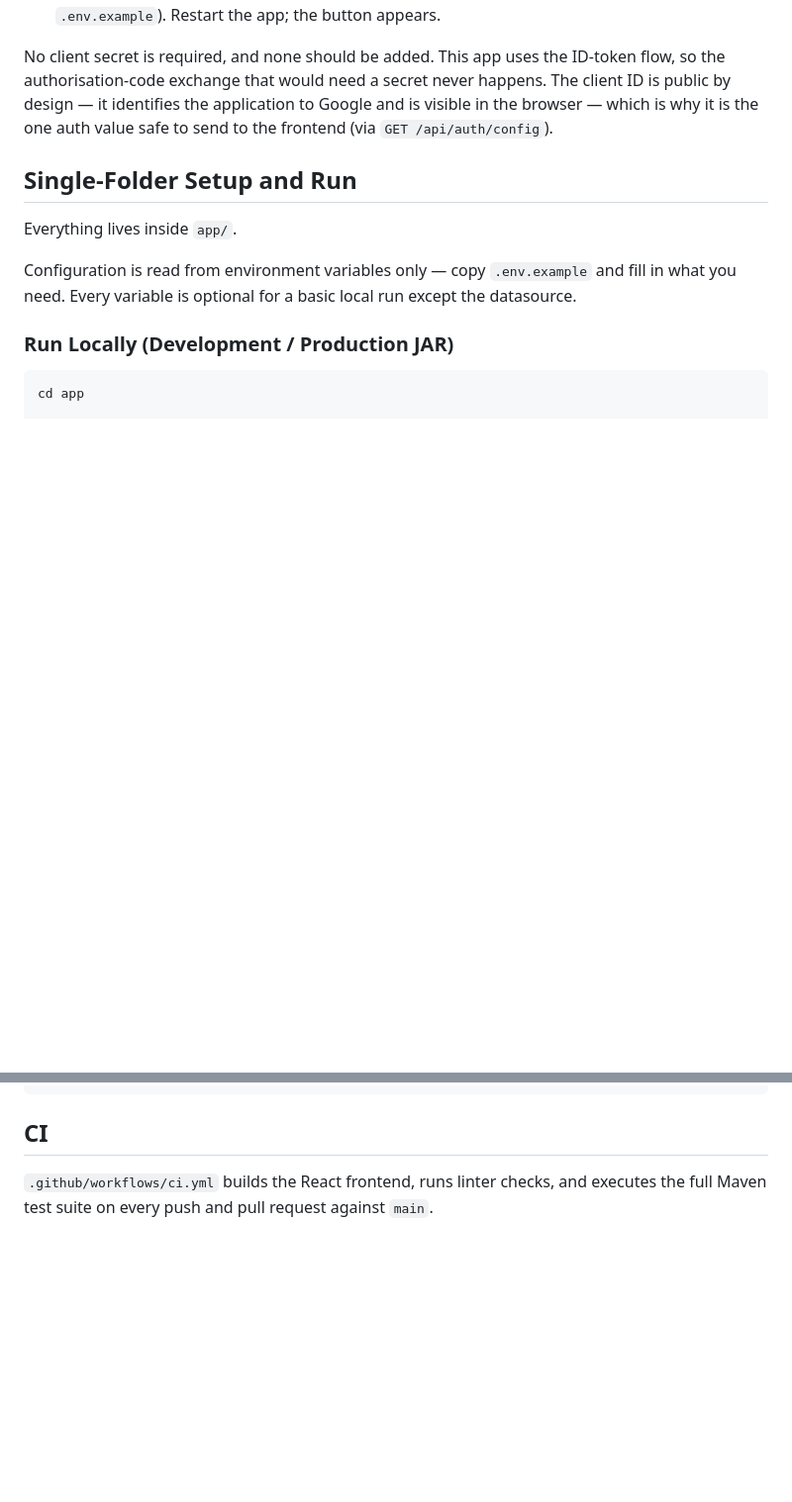
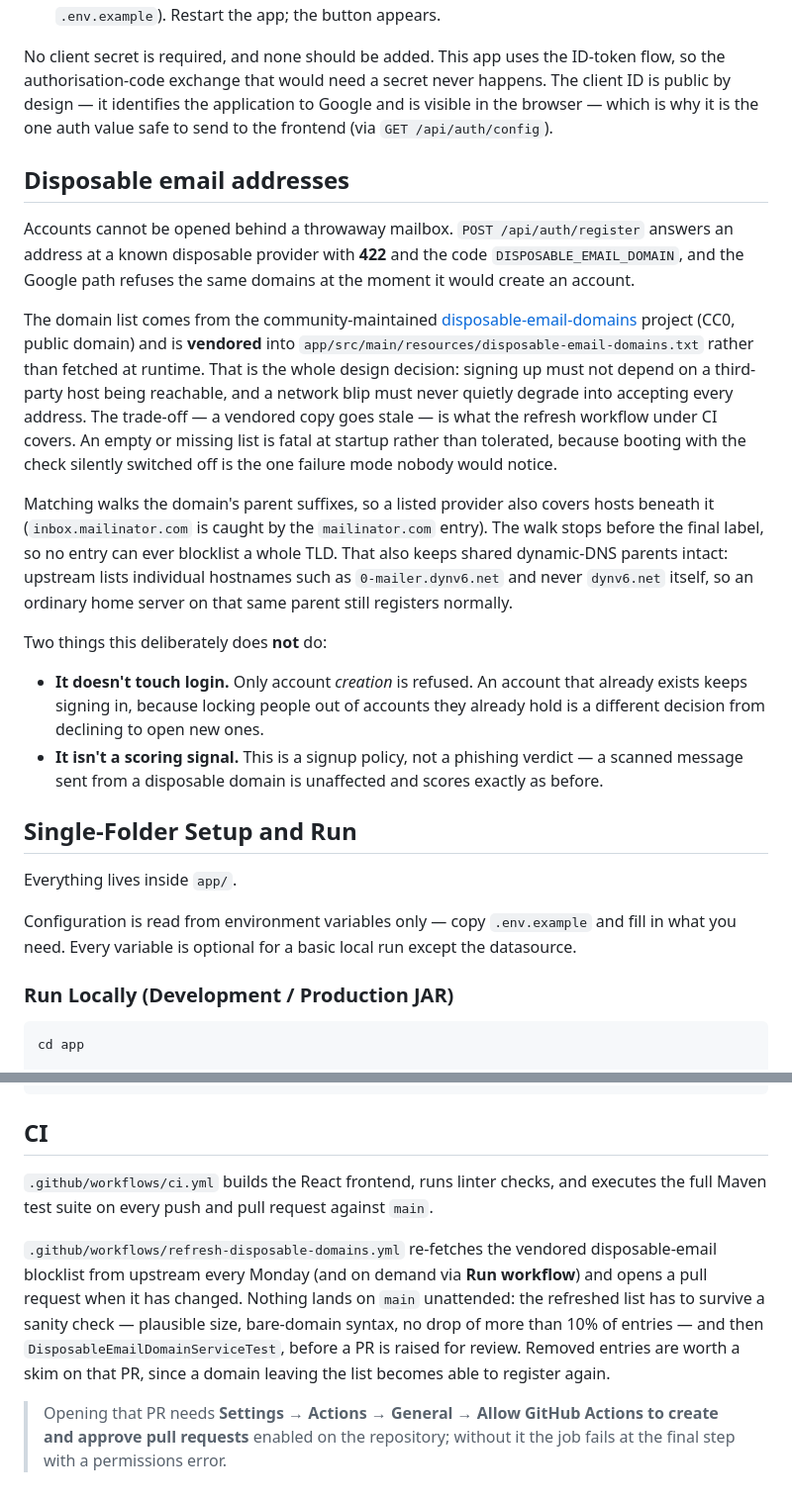
Before and after one commit to abdurahmankrsk/MailSentinel, a Markdown page: README.md, 2 parts joined by grey strips. Shown at 99% size. Drawn GitHub-style; blank space fills up the shorter version.

Commit message:
docs: document disposable-email blocking
Covers the 422 contract, why the list is vendored rather than fetched,
how suffix matching avoids over-blocking a TLD or a shared dynamic-DNS
parent, and the two deliberate non-goals: login is untouched, and this
is a signup policy rather than a scoring signal.

Also notes that the refresh workflow needs "Allow GitHub Actions to
create and approve pull requests" enabled, since without it the job
fails only at its final step.

```diff
--- a/README.md
+++ b/README.md
@@ -268,6 +268,38 @@ client ID is public by design — it identifies the application to Google and is
 in the browser — which is why it is the one auth value safe to send to the frontend
 (via `GET /api/auth/config`).
 
+## Disposable email addresses
+
+Accounts cannot be opened behind a throwaway mailbox. `POST /api/auth/register` answers
+an address at a known disposable provider with **422** and the code
+`DISPOSABLE_EMAIL_DOMAIN`, and the Google path refuses the same domains at the moment it
+would create an account.
+
+The domain list comes from the community-maintained
+[disposable-email-domains](https://github.com/disposable-email-domains/disposable-email-domains)
+project (CC0, public domain) and is **vendored** into
+`app/src/main/resources/disposable-email-domains.txt` rather than fetched at runtime.
+That is the whole design decision: signing up must not depend on a third-party host being
+reachable, and a network blip must never quietly degrade into accepting every address.
+The trade-off — a vendored copy goes stale — is what the refresh workflow under CI covers.
+An empty or missing list is fatal at startup rather than tolerated, because booting with
+the check silently switched off is the one failure mode nobody would notice.
+
+Matching walks the domain's parent suffixes, so a listed provider also covers hosts
+beneath it (`inbox.mailinator.com` is caught by the `mailinator.com` entry). The walk
+stops before the final label, so no entry can ever blocklist a whole TLD. That also keeps
+shared dynamic-DNS parents intact: upstream lists individual hostnames such as
+`0-mailer.dynv6.net` and never `dynv6.net` itself, so an ordinary home server on that same
+parent still registers normally.
+
+Two things this deliberately does **not** do:
+
+- **It doesn't touch login.** Only account *creation* is refused. An account that already
+  exists keeps signing in, because locking people out of accounts they already hold is a
+  different decision from declining to open new ones.
+- **It isn't a scoring signal.** This is a signup policy, not a phishing verdict — a
+  scanned message sent from a disposable domain is unaffected and scores exactly as before.
+
 ## Single-Folder Setup and Run
 
 Everything lives inside `app/`.
@@ -313,3 +345,15 @@ docker run -p 8080:8080 mailsentinel
 
 `.github/workflows/ci.yml` builds the React frontend, runs linter checks, and executes the
 full Maven test suite on every push and pull request against `main`.
+
+`.github/workflows/refresh-disposable-domains.yml` re-fetches the vendored disposable-email
+blocklist from upstream every Monday (and on demand via **Run workflow**) and opens a pull
+request when it has changed. Nothing lands on `main` unattended: the refreshed list has to
+survive a sanity check — plausible size, bare-domain syntax, no drop of more than 10% of
+entries — and then `DisposableEmailDomainServiceTest`, before a PR is raised for review.
+Removed entries are worth a skim on that PR, since a domain leaving the list becomes able
+to register again.
+
+> Opening that PR needs **Settings → Actions → General → Allow GitHub Actions to create and
+> approve pull requests** enabled on the repository; without it the job fails at the final
+> step with a permissions error.
```
